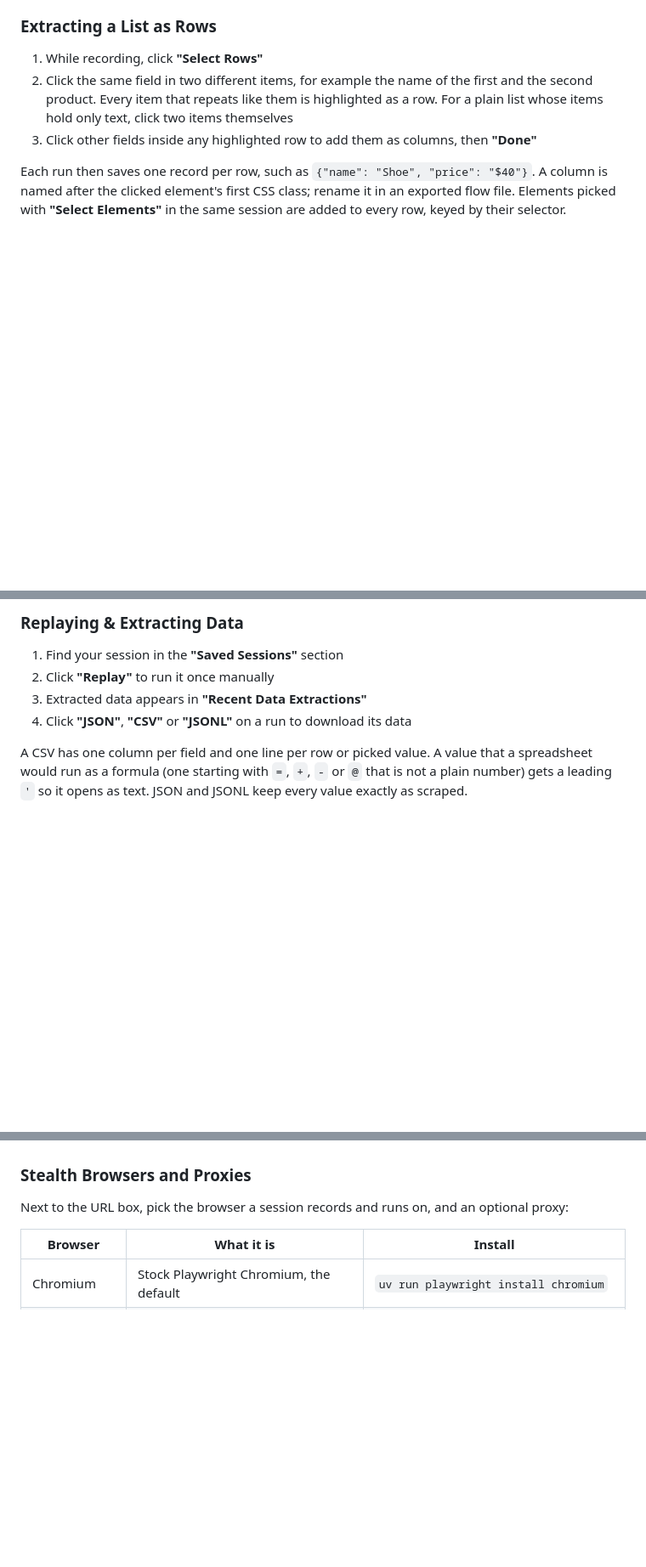
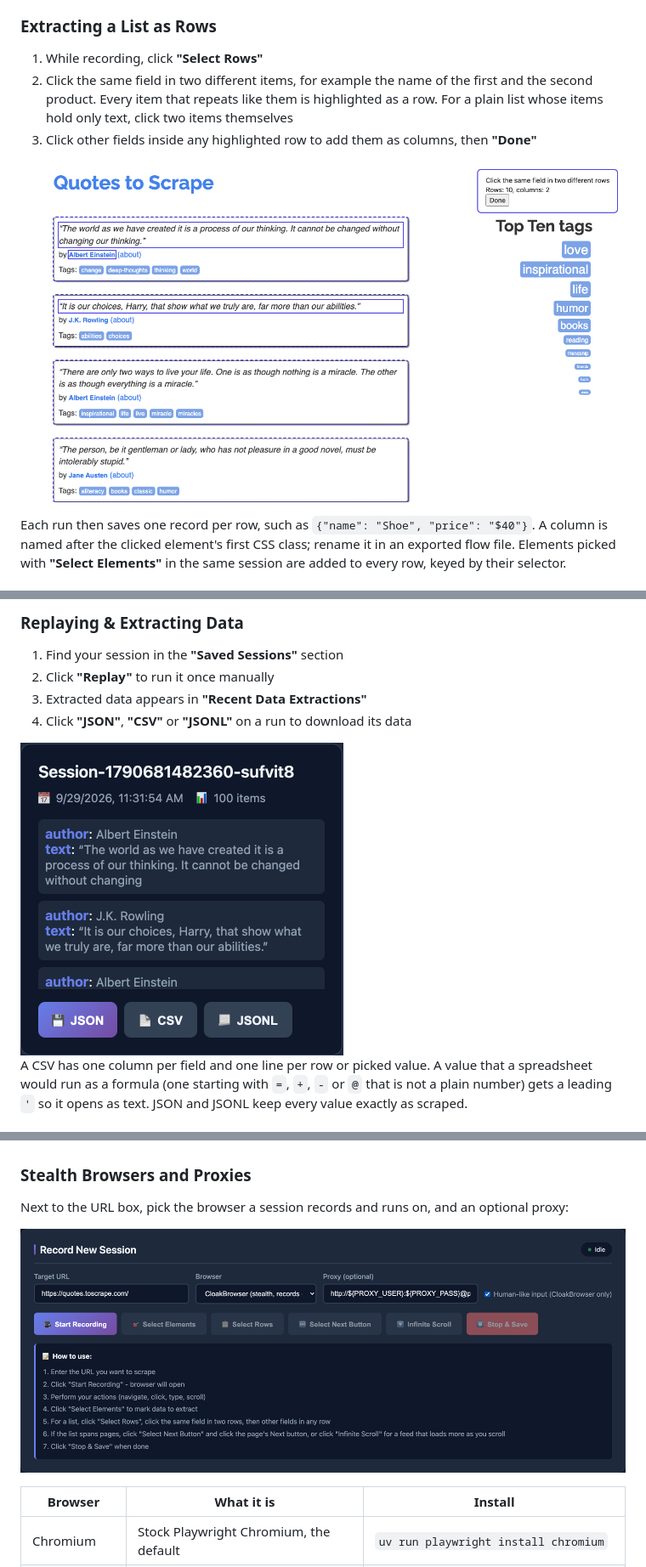
Before and after one commit to Shub3am/RecordScrape, a Markdown page: README.md, 3 parts joined by grey strips. Shown: that part at 85% size. GitHub-like rendering; pictures changed too: docs/images/browser-settings.png (added), docs/images/extracted-data.png (added), docs/images/row-picker.png (added); blank space fills up the shorter version.

```diff
--- a/README.md
+++ b/README.md
@@ -134,6 +145,8 @@ uv run pytest
 2. Click the same field in two different items, for example the name of the first and the second product. Every item that repeats like them is highlighted as a row. For a plain list whose items hold only text, click two items themselves
 3. Click other fields inside any highlighted row to add them as columns, then **"Done"**
 
+![Row picker: every quote outlined as a row, the quote text and author outlined as columns](docs/images/row-picker.png)
+
 Each run then saves one record per row, such as `{"name": "Shoe", "price": "$40"}`. A column is named after the clicked element's first CSS class; rename it in an exported flow file. Elements picked with **"Select Elements"** in the same session are added to every row, keyed by their selector.
 
 ### Following a List Across Pages
@@ -152,6 +165,8 @@ The last choice wins. Elements picked with **"Select Elements"** are read on the
 3. Extracted data appears in **"Recent Data Extractions"**
 4. Click **"JSON"**, **"CSV"** or **"JSONL"** on a run to download its data
 
+<img src="docs/images/extracted-data.png" alt="A run's card: 100 items, each with author and text, and JSON, CSV and JSONL download buttons" width="380">
+
 A CSV has one column per field and one line per row or picked value. A value that a spreadsheet would run as a formula (one starting with `=`, `+`, `-` or `@` that is not a plain number) gets a leading `'` so it opens as text. JSON and JSONL keep every value exactly as scraped.
 
 ### Exporting and Importing Flows
@@ -165,6 +180,8 @@ A flow file holds the start URL, the recorded steps (`click`, `input`, `scroll`)
 ### Stealth Browsers and Proxies
 
 Next to the URL box, pick the browser a session records and runs on, and an optional proxy:
+
+![Record New Session with CloakBrowser picked, human-like input ticked and a proxy URL using environment variables](docs/images/browser-settings.png)
 
 | Browser | What it is | Install |
 |---------|------------|---------|
```
Also changed, not shown: other parts of README.md (+12 -0 lines), docs/images/dashboard.png (added), docs/images/demo.gif (added).
